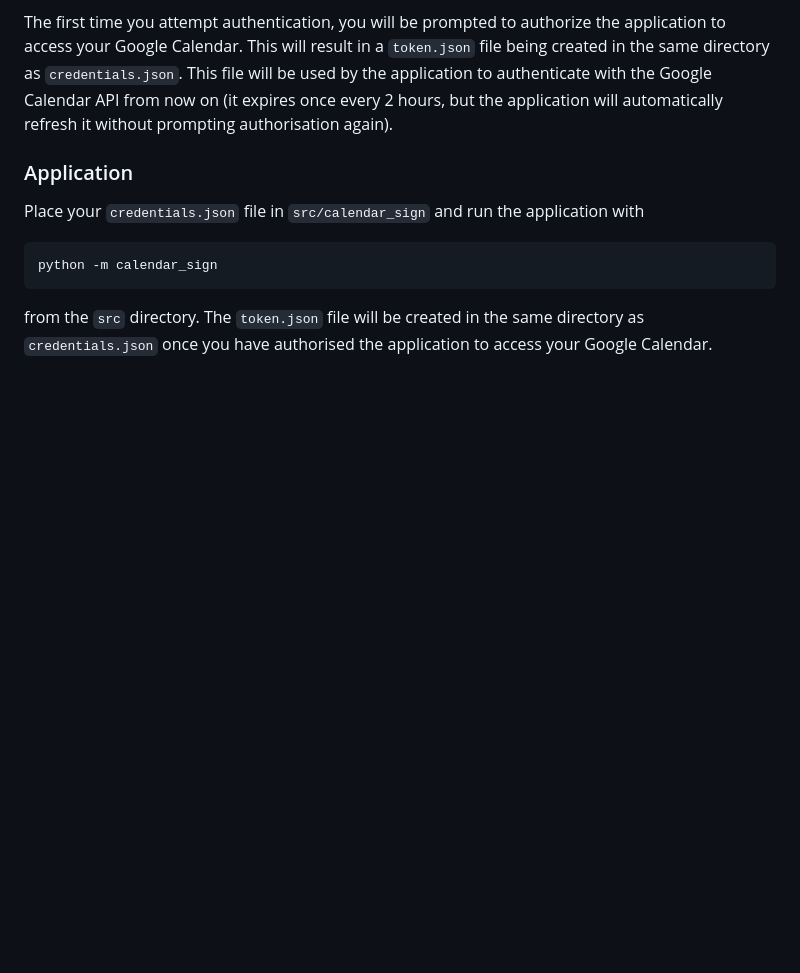
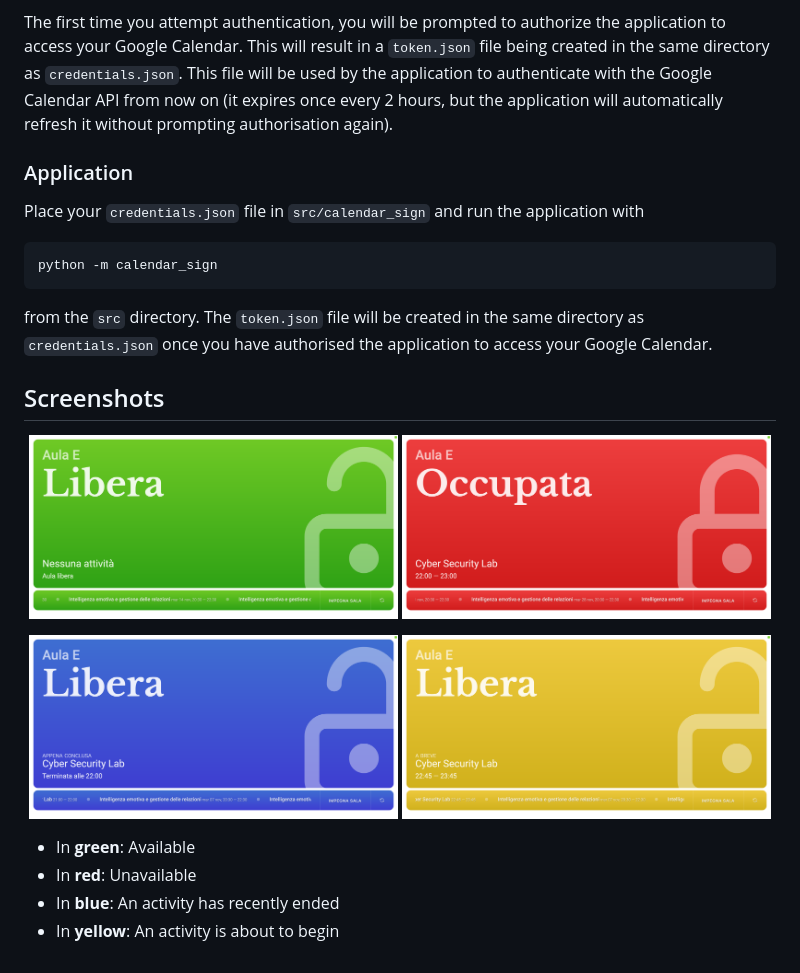
Before and after one commit to deme3/room-calendar-sign, a Markdown page: README.md, the part around the change. Drawn GitHub-style; pictures changed too: screenshots/almost-occupied.png (added), screenshots/available.png (added), screenshots/just-finished.png (added); blank space fills up the shorter version.

Commit message:
docs: Add screenshots

````diff
--- a/README.md
+++ b/README.md
@@ -21,3 +21,19 @@ python -m calendar_sign
 ```
 
 from the `src` directory. The `token.json` file will be created in the same directory as `credentials.json` once you have authorised the application to access your Google Calendar.
+
+## Screenshots
+
+<p align="center">
+  <img src="screenshots/available.png" alt="Available" width="49%">
+  <img src="screenshots/occupied.png" alt="Unavailable" width="49%">
+</p>
+<p align="center">
+  <img src="screenshots/just-finished.png" alt="An activity has recently ended" width="49%">
+  <img src="screenshots/almost-occupied.png" alt="An activity is about to begin" width="49%">
+</p>
+
+- In <b style="color: green">green</b>: Available
+- In <b style="color: red">red</b>: Unavailable
+- In <b style="color: blue">blue</b>: An activity has recently ended
+- In <b style="color: gold">yellow</b>: An activity is about to begin
````
